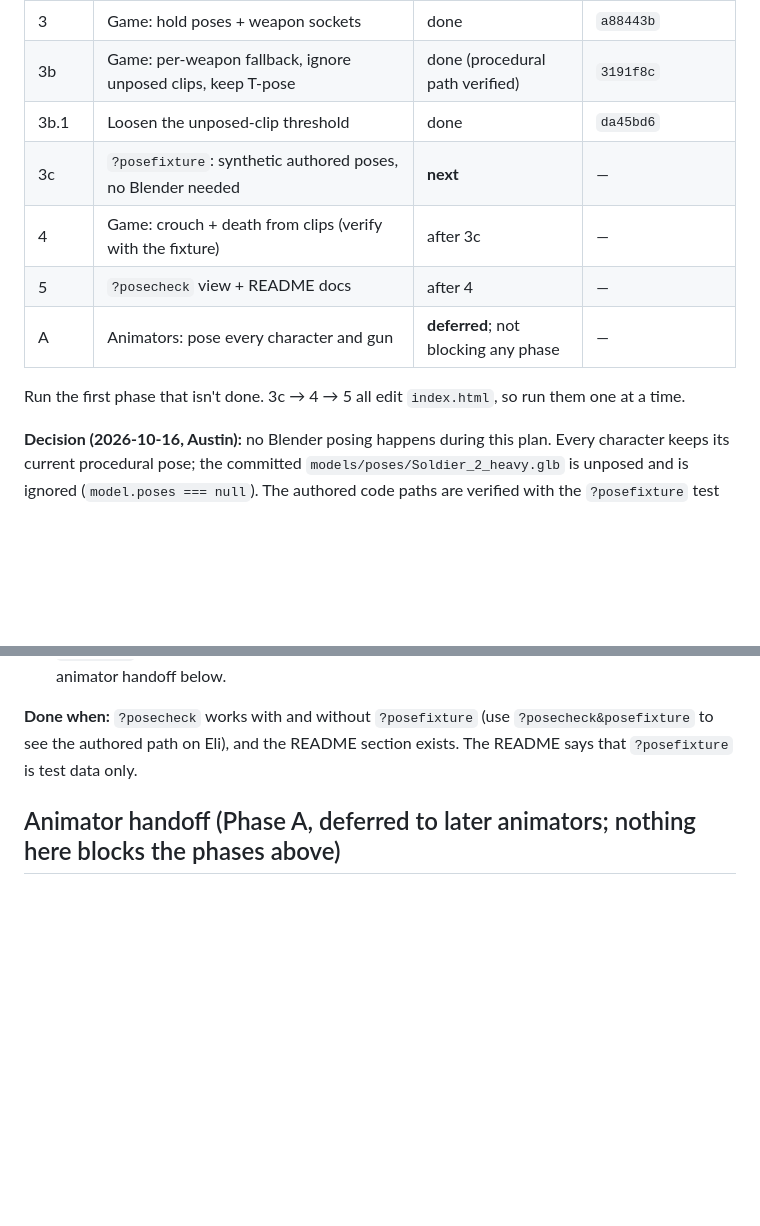
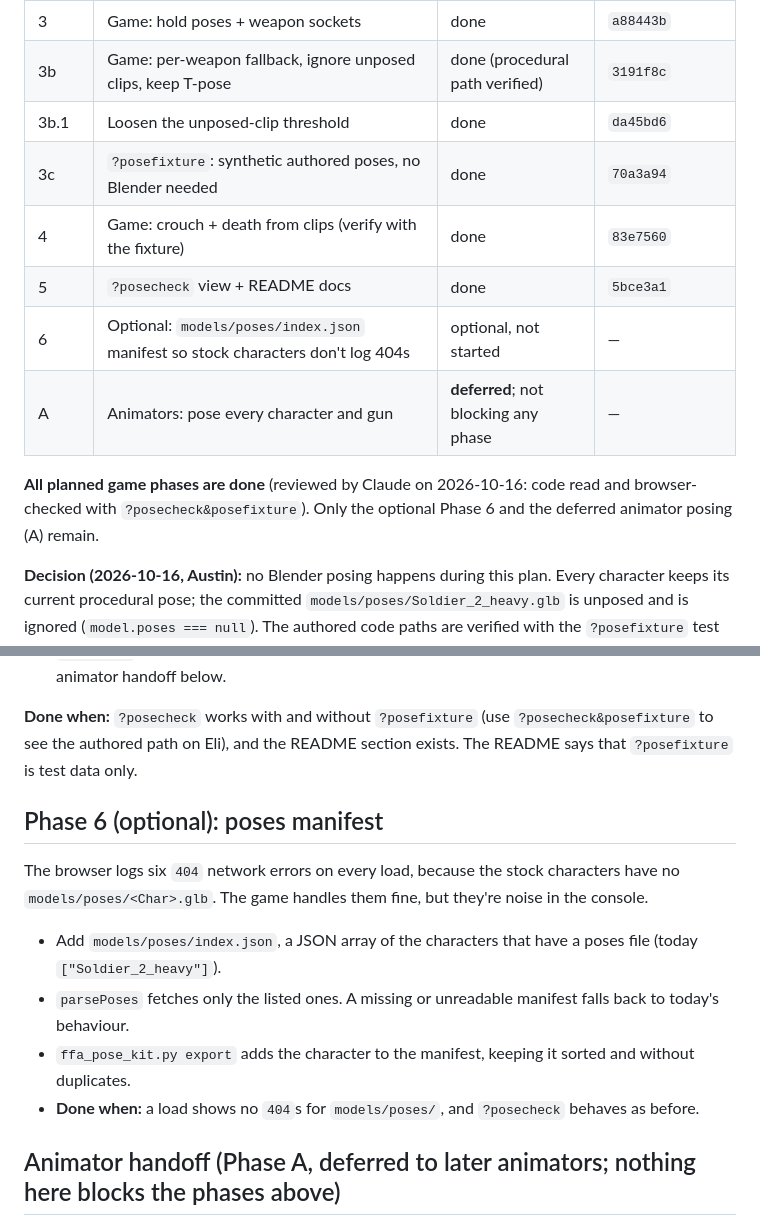
Before and after one commit to austinrhermann/ffa-prototype, a Markdown page: docs/pose-kit/PLAN.md, 2 parts joined by grey strips. Drawn GitHub-style; blank space fills up the shorter version.

Commit message:
Pose kit plan: mark 3c, 4 and 5 done after review; add optional Phase 6
Co-Authored-By: Claude Opus 5.5 <noreply@anthropic.com>

```diff
--- a/docs/pose-kit/PLAN.md
+++ b/docs/pose-kit/PLAN.md
@@ -12,12 +12,13 @@
 | 3 | Game: hold poses + weapon sockets | done | `a88443b` |
 | 3b | Game: per-weapon fallback, ignore unposed clips, keep T-pose | done (procedural path verified) | `3191f8c` |
 | 3b.1 | Loosen the unposed-clip threshold | done | `da45bd6` |
-| 3c | `?posefixture`: synthetic authored poses, no Blender needed | **next** | — |
-| 4 | Game: crouch + death from clips (verify with the fixture) | after 3c | — |
-| 5 | `?posecheck` view + README docs | after 4 | — |
+| 3c | `?posefixture`: synthetic authored poses, no Blender needed | done | `70a3a94` |
+| 4 | Game: crouch + death from clips (verify with the fixture) | done | `83e7560` |
+| 5 | `?posecheck` view + README docs | done | `5bce3a1` |
+| 6 | Optional: `models/poses/index.json` manifest so stock characters don't log 404s | optional, not started | — |
 | A | Animators: pose every character and gun | **deferred**; not blocking any phase | — |
 
-Run the first phase that isn't done. 3c → 4 → 5 all edit `index.html`, so run them one at a time.
+**All planned game phases are done** (reviewed by Claude on 2026-10-16: code read and browser-checked with `?posecheck&posefixture`). Only the optional Phase 6 and the deferred animator posing (A) remain.
 
 **Decision (2026-10-16, Austin):** no Blender posing happens during this plan. Every character keeps its current procedural pose; the committed `models/poses/Soldier_2_heavy.glb` is unposed and is ignored (`model.poses === null`). The authored code paths are verified with the `?posefixture` test data from Phase 3c instead. **No phase may wait on, or ask for, a real pose export.**
 
@@ -193,6 +194,15 @@ The clips are already in `model.poses.crouch` and `model.poses.death` once Phase
 
 **Done when:** `?posecheck` works with and without `?posefixture` (use `?posecheck&posefixture` to see the authored path on Eli), and the README section exists. The README says that `?posefixture` is test data only.
 
+## Phase 6 (optional): poses manifest
+
+The browser logs six `404` network errors on every load, because the stock characters have no `models/poses/<Char>.glb`. The game handles them fine, but they're noise in the console.
+
+- Add `models/poses/index.json`, a JSON array of the characters that have a poses file (today `["Soldier_2_heavy"]`).
+- `parsePoses` fetches only the listed ones. A missing or unreadable manifest falls back to today's behaviour.
+- `ffa_pose_kit.py export` adds the character to the manifest, keeping it sorted and without duplicates.
+- **Done when:** a load shows no `404`s for `models/poses/`, and `?posecheck` behaves as before.
+
 ## Animator handoff (Phase A, deferred to later animators; nothing here blocks the phases above)
 
 1. **Install the add-on by linking it, not with "Install from Disk".** Install from Disk copies only one file, and the add-on also needs `chars.py`:
```
Also changed, not shown: docs/pose-kit/STATUS.md (+7 -0 lines).
